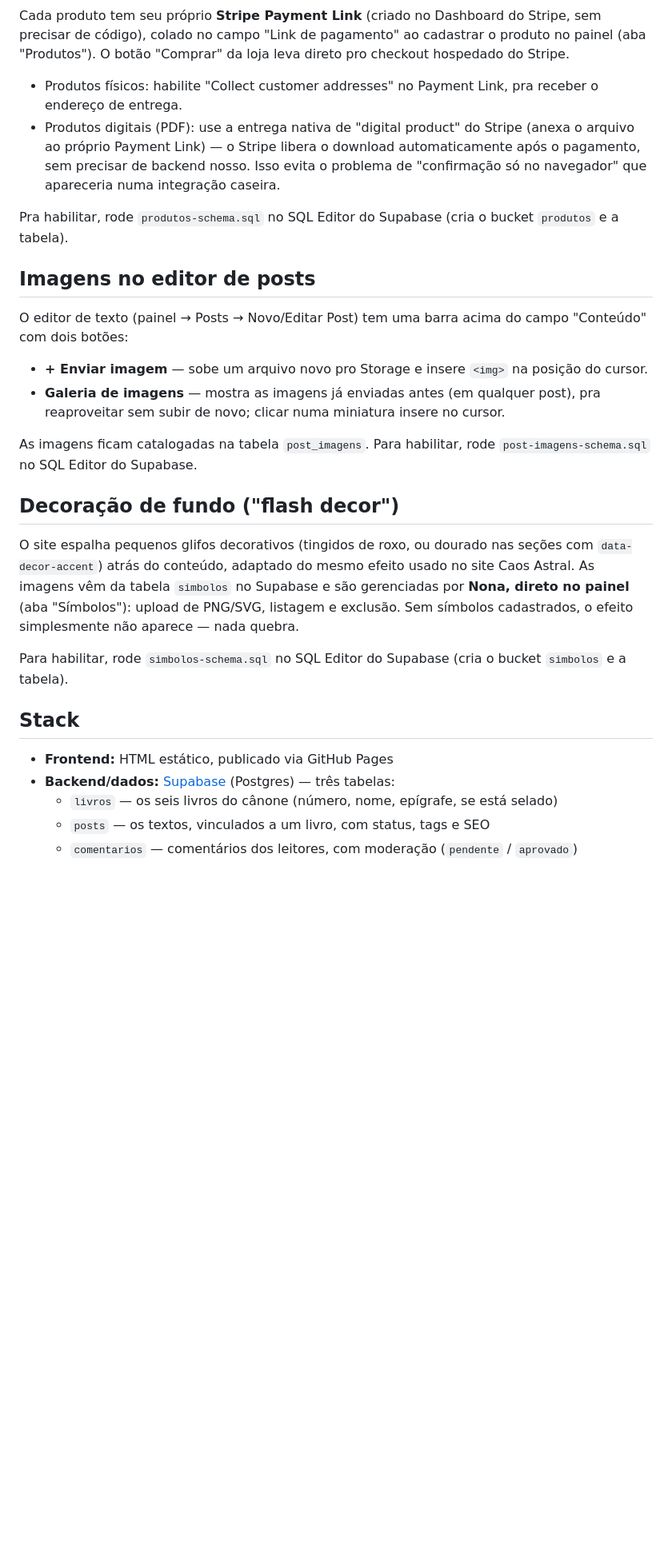
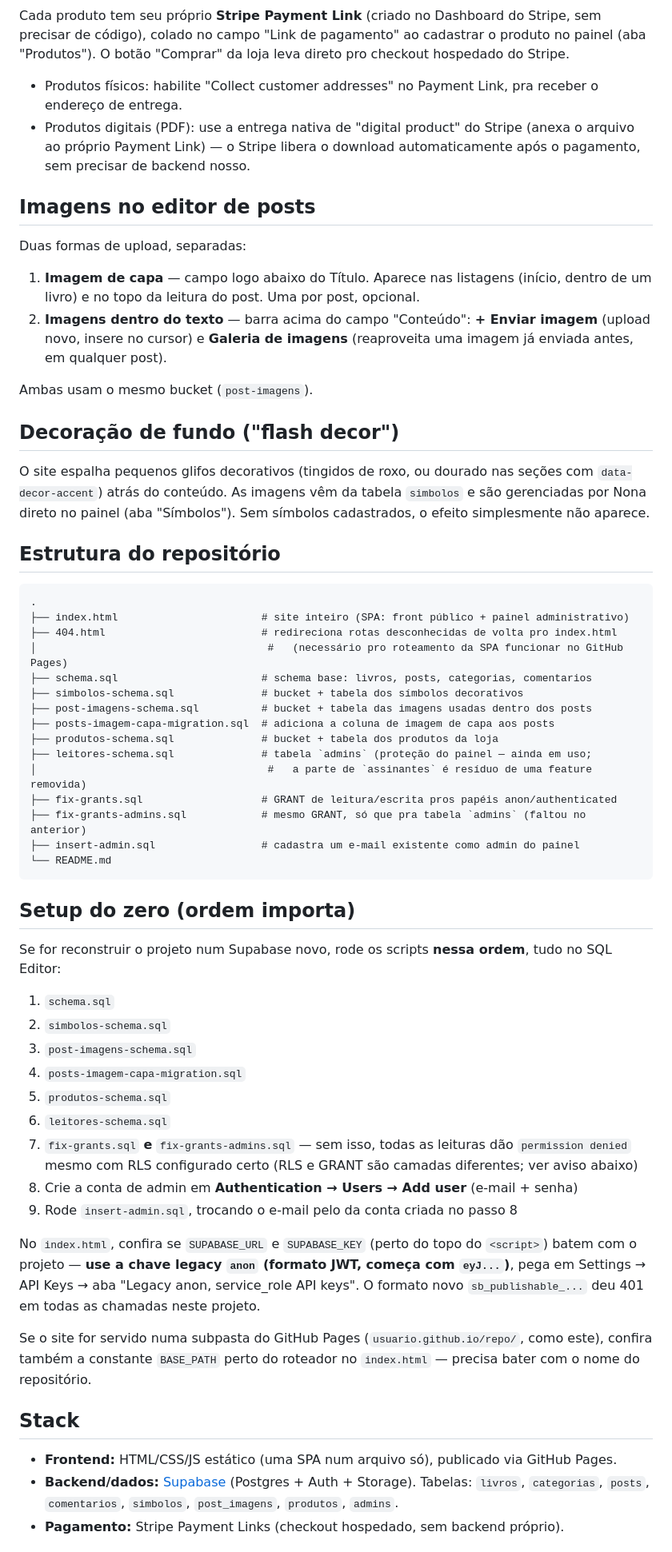
Before and after one commit to clinicasonnendev/sagrada-e-profana, a Markdown page: README.md, the part around one of its changes. Shown at 80% size. Drawn GitHub-style; blank space fills up the shorter version.

````diff
--- a/README.md
+++ b/README.md
@@ -53,30 +48,62 @@ Vitrine em `/loja`, com abas "Todos / Físicos / Digitais". Vende dois tipos de
 Cada produto tem seu próprio **Stripe Payment Link** (criado no Dashboard do Stripe, sem precisar de código), colado no campo "Link de pagamento" ao cadastrar o produto no painel (aba "Produtos"). O botão "Comprar" da loja leva direto pro checkout hospedado do Stripe.
 
 - Produtos físicos: habilite "Collect customer addresses" no Payment Link, pra receber o endereço de entrega.
-- Produtos digitais (PDF): use a entrega nativa de "digital product" do Stripe (anexa o arquivo ao próprio Payment Link) — o Stripe libera o download automaticamente após o pagamento, sem precisar de backend nosso. Isso evita o problema de "confirmação só no navegador" que apareceria numa integração caseira.
-
-Pra habilitar, rode `produtos-schema.sql` no SQL Editor do Supabase (cria o bucket `produtos` e a tabela).
+- Produtos digitais (PDF): use a entrega nativa de "digital product" do Stripe (anexa o arquivo ao próprio Payment Link) — o Stripe libera o download automaticamente após o pagamento, sem precisar de backend nosso.
 
 ## Imagens no editor de posts
 
-O editor de texto (painel → Posts → Novo/Editar Post) tem uma barra acima do campo "Conteúdo" com dois botões:
+Duas formas de upload, separadas:
 
-- **+ Enviar imagem** — sobe um arquivo novo pro Storage e insere `<img>` na posição do cursor.
-- **Galeria de imagens** — mostra as imagens já enviadas antes (em qualquer post), pra reaproveitar sem subir de novo; clicar numa miniatura insere no cursor.
+1. **Imagem de capa** — campo logo abaixo do Título. Aparece nas listagens (início, dentro de um livro) e no topo da leitura do post. Uma por post, opcional.
+2. **Imagens dentro do texto** — barra acima do campo "Conteúdo": **+ Enviar imagem** (upload novo, insere no cursor) e **Galeria de imagens** (reaproveita uma imagem já enviada antes, em qualquer post).
 
-As imagens ficam catalogadas na tabela `post_imagens`. Para habilitar, rode `post-imagens-schema.sql` no SQL Editor do Supabase.
+Ambas usam o mesmo bucket (`post-imagens`).
 
 ## Decoração de fundo ("flash decor")
 
-O site espalha pequenos glifos decorativos (tingidos de roxo, ou dourado nas seções com `data-decor-accent`) atrás do conteúdo, adaptado do mesmo efeito usado no site Caos Astral. As imagens vêm da tabela `simbolos` no Supabase e são gerenciadas por **Nona, direto no painel** (aba "Símbolos"): upload de PNG/SVG, listagem e exclusão. Sem símbolos cadastrados, o efeito simplesmente não aparece — nada quebra.
+O site espalha pequenos glifos decorativos (tingidos de roxo, ou dourado nas seções com `data-decor-accent`) atrás do conteúdo. As imagens vêm da tabela `simbolos` e são gerenciadas por Nona direto no painel (aba "Símbolos"). Sem símbolos cadastrados, o efeito simplesmente não aparece.
 
-Para habilitar, rode `simbolos-schema.sql` no SQL Editor do Supabase (cria o bucket `simbolos` e a tabela).
+## Estrutura do repositório
+
+```
+.
+├── index.html                       # site inteiro (SPA: front público + painel administrativo)
+├── 404.html                         # redireciona rotas desconhecidas de volta pro index.html
+│                                     #   (necessário pro roteamento da SPA funcionar no GitHub Pages)
+├── schema.sql                       # schema base: livros, posts, categorias, comentarios
+├── simbolos-schema.sql              # bucket + tabela dos símbolos decorativos
+├── post-imagens-schema.sql          # bucket + tabela das imagens usadas dentro dos posts
+├── posts-imagem-capa-migration.sql  # adiciona a coluna de imagem de capa aos posts
+├── produtos-schema.sql              # bucket + tabela dos produtos da loja
+├── leitores-schema.sql              # tabela `admins` (proteção do painel — ainda em uso;
+│                                     #   a parte de `assinantes` é resíduo de uma feature removida)
+├── fix-grants.sql                   # GRANT de leitura/escrita pros papéis anon/authenticated
+├── fix-grants-admins.sql            # mesmo GRANT, só que pra tabela `admins` (faltou no anterior)
+├── insert-admin.sql                 # cadastra um e-mail existente como admin do painel
+└── README.md
+```
+
+## Setup do zero (ordem importa)
+
+Se for reconstruir o projeto num Supabase novo, rode os scripts **nessa ordem**, tudo no SQL Editor:
+
+1. `schema.sql`
+2. `simbolos-schema.sql`
+3. `post-imagens-schema.sql`
+4. `posts-imagem-capa-migration.sql`
+5. `produtos-schema.sql`
+6. `leitores-schema.sql`
+7. `fix-grants.sql` **e** `fix-grants-admins.sql` — sem isso, todas as leituras dão `permission denied` mesmo com RLS configurado certo (RLS e GRANT são camadas diferentes; ver aviso abaixo)
+8. Crie a conta de admin em **Authentication → Users → Add user** (e-mail + senha)
+9. Rode `insert-admin.sql`, trocando o e-mail pelo da conta criada no passo 8
+
+No `index.html`, confira se `SUPABASE_URL` e `SUPABASE_KEY` (perto do topo do `<script>`) batem com o projeto — **use a chave legacy `anon` (formato JWT, começa com `eyJ...`)**, pega em Settings → API Keys → aba "Legacy anon, service_role API keys". O formato novo `sb_publishable_...` deu 401 em todas as chamadas neste projeto.
+
+Se o site for servido numa subpasta do GitHub Pages (`usuario.github.io/repo/`, como este), confira também a constante `BASE_PATH` perto do roteador no `index.html` — precisa bater com o nome do repositório.
 
 ## Stack
 
-- **Frontend:** HTML estático, publicado via GitHub Pages
-- **Backend/dados:** [Supabase](https://supabase.com) (Postgres) — três tabelas:
-  - `livros` — os seis livros do cânone (número, nome, epígrafe, se está selado)
-  - `posts` — os textos, vinculados a um livro, com status, tags e SEO
-  - `comentarios` — comentários dos leitores, com moderação (`pendente` / `aprovado`)
+- **Frontend:** HTML/CSS/JS estático (uma SPA num arquivo só), publicado via GitHub Pages.
+- **Backend/dados:** [Supabase](https://supabase.com) (Postgres + Auth + Storage). Tabelas: `livros`, `categorias`, `posts`, `comentarios`, `simbolos`, `post_imagens`, `produtos`, `admins`.
+- **Pagamento:** Stripe Payment Links (checkout hospedado, sem backend próprio).
 
````
Also changed, not shown: other parts of README.md (+17 -24 lines).
